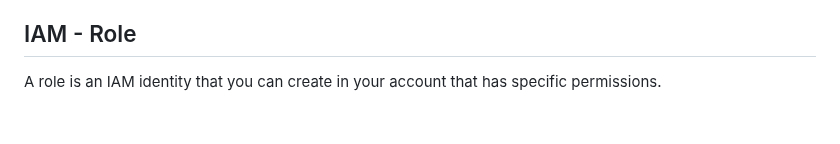
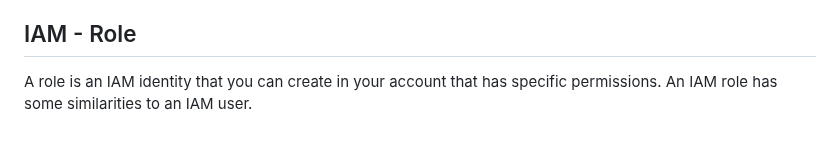
Before and after one commit to TheMannu/Devops-Tools-Installation-Configurations, a Markdown page: IAM.md, the part around the change. GitHub-like rendering.

Commit message:
IAM (Identity and Access Management) Updated

```diff
--- a/IAM.md
+++ b/IAM.md
@@ -65,4 +65,4 @@ Configure Default Account
 command - "aws configure --profile profileName" - "export AWS_DEFAULT_PROFILE=profileName"
 
 ## IAM - Role
-A role is an IAM identity that you can create in your account that has specific permissions.
+A role is an IAM identity that you can create in your account that has specific permissions. An IAM role has some similarities to an IAM user.
```
